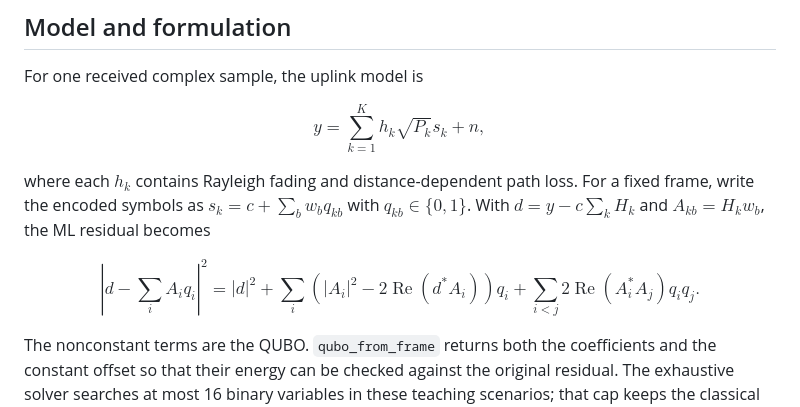
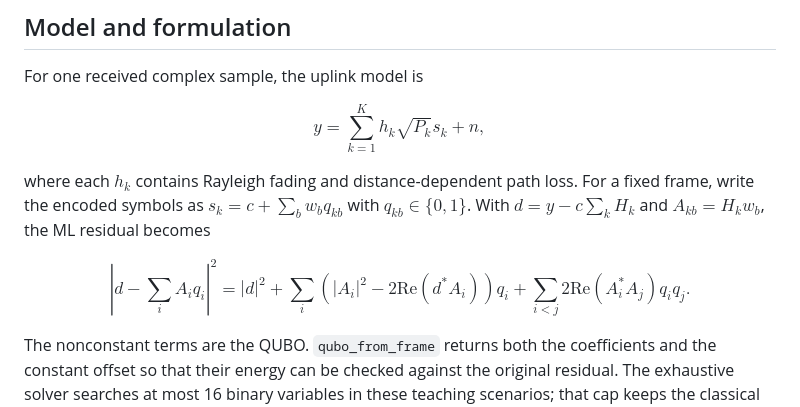
Before and after one commit to MAbuain17/quantum-annealing-noma-detection, a Markdown page: README.md, the part around the change. Drawn GitHub-style.

Commit message:
Correct GitHub math rendering in project overview

```diff
--- a/README.md
+++ b/README.md
@@ -68,7 +68,7 @@ $$y = \sum_{k=1}^{K} h_k\sqrt{P_k}s_k+n,$$
 
 where each $h_k$ contains Rayleigh fading and distance-dependent path loss. For a fixed frame, write the encoded symbols as $s_k=c+\sum_b w_b q_{kb}$ with $q_{kb}\in\{0,1\}$. With $d=y-c\sum_k H_k$ and $A_{kb}=H_kw_b$, the ML residual becomes
 
-$$\left|d-\sum_i A_iq_i\right|^2 = |d|^2 + \sum_i\left(|A_i|^2-2\operatorname{Re}(d^*A_i)\right)q_i + \sum_{i<j}2\operatorname{Re}(A_i^*A_j)q_iq_j.$$
+$$\left|d-\sum_i A_iq_i\right|^2 = |d|^2 + \sum_i\left(|A_i|^2-2\mathrm{Re}(d^*A_i)\right)q_i + \sum_{i<j}2\mathrm{Re}(A_i^*A_j)q_iq_j.$$
 
 The nonconstant terms are the QUBO. `qubo_from_frame` returns both the coefficients and the constant offset so that their energy can be checked against the original residual. The exhaustive solver searches at most 16 binary variables in these teaching scenarios; that cap keeps the classical comparison practical and is not a scalability result.
 
```
